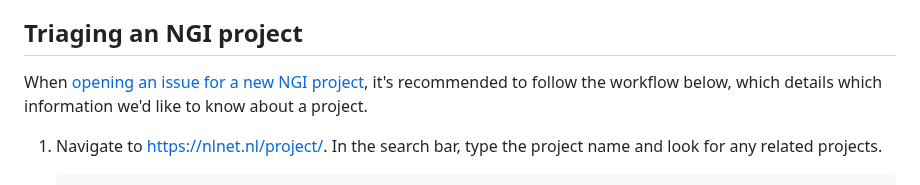
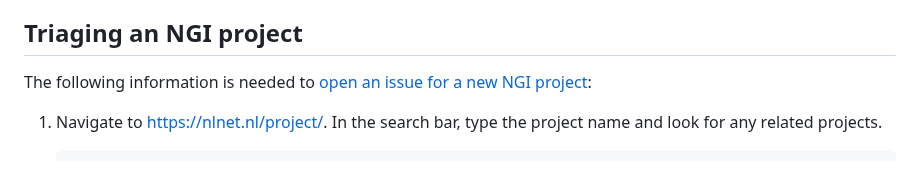
Before and after one commit to ngi-nix/ngipkgs, a Markdown page: CONTRIBUTING.md, the part around one of its changes. GitHub-like rendering.

```diff
--- a/CONTRIBUTING.md
+++ b/CONTRIBUTING.md
@@ -126,7 +126,7 @@ Instead, write one sentence per line, as this makes it easier to review changes.
 
 ## Triaging an NGI project
 
-When [opening an issue for a new NGI project](https://github.com/ngi-nix/ngipkgs/issues/new?template=project-triaging.yaml), it's recommended to follow the workflow below, which details which information we'd like to know about a project.
+The following information is needed to [open an issue for a new NGI project](https://github.com/ngi-nix/ngipkgs/issues/new?template=project-triaging.yaml):
 
 1. Navigate to <https://nlnet.nl/project/>.
    In the search bar, type the project name and look for any related projects.
```
Also changed, not shown: other parts of CONTRIBUTING.md (+3 -0 lines).
